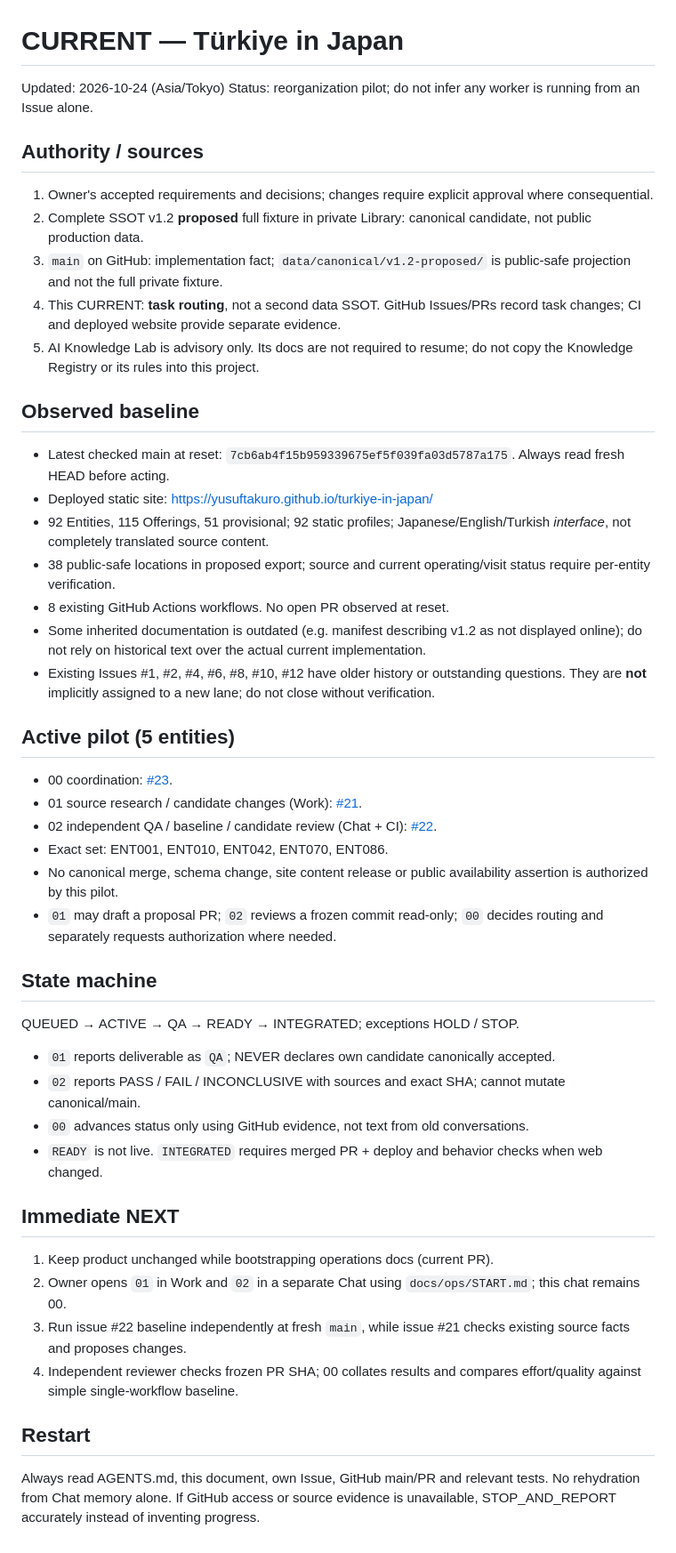
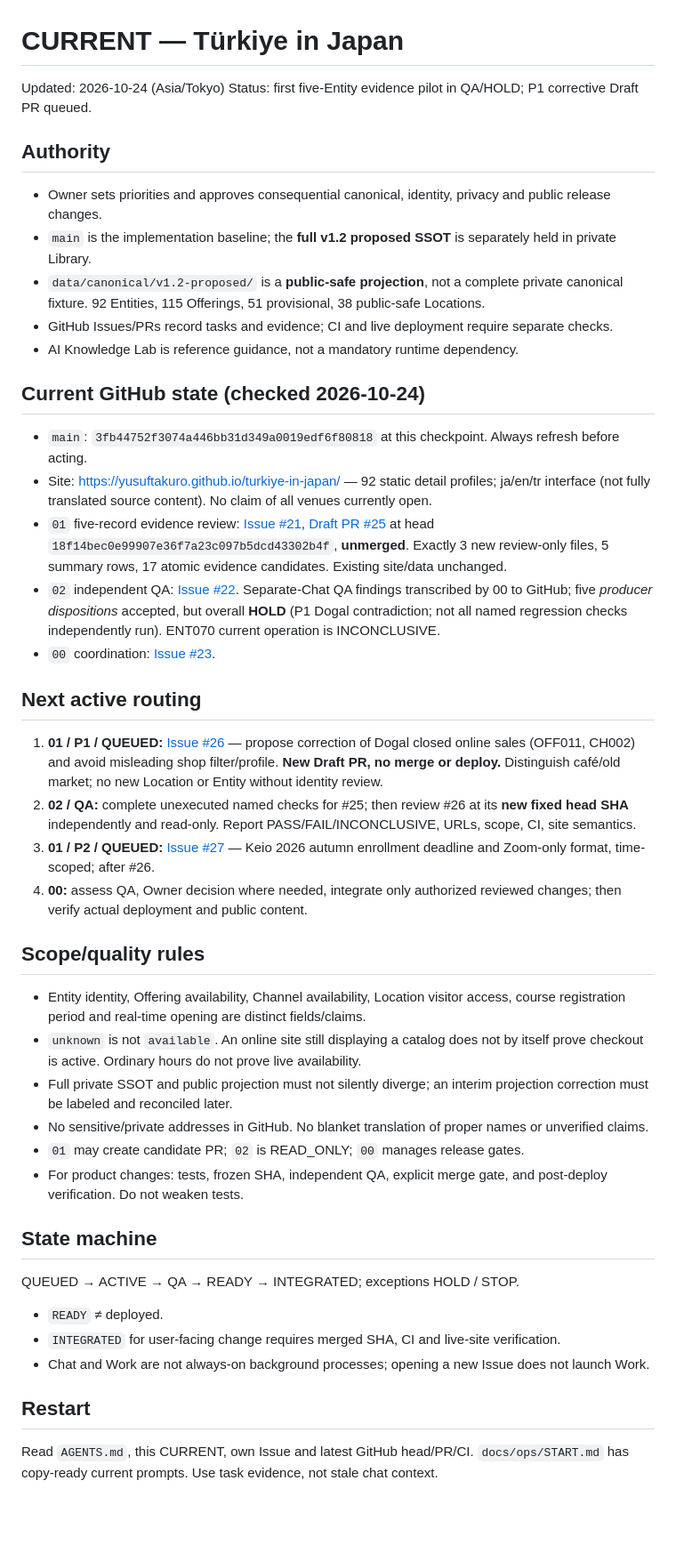
Before and after one commit to yusuftakuro/turkiye-in-japan, a Markdown page: docs/ops/CURRENT.md, the part around the change. Shown at 89% size. Drawn GitHub-style; blank space fills up the shorter version.

Commit message:
Update current state after independent QA HOLD and queue P1 correction

```diff
--- a/docs/ops/CURRENT.md
+++ b/docs/ops/CURRENT.md
@@ -1,43 +1,40 @@
 # CURRENT — Türkiye in Japan
 Updated: 2026-10-24 (Asia/Tokyo)
-Status: reorganization pilot; do not infer any worker is running from an Issue alone.
+Status: first five-Entity evidence pilot in QA/HOLD; P1 corrective Draft PR queued.
 
-## Authority / sources
-1. Owner's accepted requirements and decisions; changes require explicit approval where consequential.
-2. Complete SSOT v1.2 **proposed** full fixture in private Library: canonical candidate, not public production data.
-3. `main` on GitHub: implementation fact; `data/canonical/v1.2-proposed/` is public-safe projection and not the full private fixture.
-4. This CURRENT: **task routing**, not a second data SSOT. GitHub Issues/PRs record task changes; CI and deployed website provide separate evidence.
-5. AI Knowledge Lab is advisory only. Its docs are not required to resume; do not copy the Knowledge Registry or its rules into this project.
+## Authority
+- Owner sets priorities and approves consequential canonical, identity, privacy and public release changes.
+- `main` is the implementation baseline; the **full v1.2 proposed SSOT** is separately held in private Library.
+- `data/canonical/v1.2-proposed/` is a **public-safe projection**, not a complete private canonical fixture. 92 Entities, 115 Offerings, 51 provisional, 38 public-safe Locations.
+- GitHub Issues/PRs record tasks and evidence; CI and live deployment require separate checks.
+- AI Knowledge Lab is reference guidance, not a mandatory runtime dependency.
 
-## Observed baseline
-- Latest checked main at reset: `7cb6ab4f15b959339675ef5f039fa03d5787a175`. Always read fresh HEAD before acting.
-- Deployed static site: https://yusuftakuro.github.io/turkiye-in-japan/
-- 92 Entities, 115 Offerings, 51 provisional; 92 static profiles; Japanese/English/Turkish *interface*, not completely translated source content.
-- 38 public-safe locations in proposed export; source and current operating/visit status require per-entity verification.
-- 8 existing GitHub Actions workflows. No open PR observed at reset.
-- Some inherited documentation is outdated (e.g. manifest describing v1.2 as not displayed online); do not rely on historical text over the actual current implementation.
-- Existing Issues #1, #2, #4, #6, #8, #10, #12 have older history or outstanding questions. They are **not** implicitly assigned to a new lane; do not close without verification.
+## Current GitHub state (checked 2026-10-24)
+- `main`: `3fb44752f3074a446bb31d349a0019edf6f80818` at this checkpoint. Always refresh before acting.
+- Site: https://yusuftakuro.github.io/turkiye-in-japan/ — 92 static detail profiles; ja/en/tr interface (not fully translated source content). No claim of all venues currently open.
+- `01` five-record evidence review: [Issue #21](https://github.com/yusuftakuro/turkiye-in-japan/issues/21), [Draft PR #25](https://github.com/yusuftakuro/turkiye-in-japan/pull/25) at head `18f14bec0e99907e36f7a23c097b5dcd43302b4f`, **unmerged**. Exactly 3 new review-only files, 5 summary rows, 17 atomic evidence candidates. Existing site/data unchanged.
+- `02` independent QA: [Issue #22](https://github.com/yusuftakuro/turkiye-in-japan/issues/22). Separate-Chat QA findings transcribed by 00 to GitHub; five *producer dispositions* accepted, but overall **HOLD** (P1 Dogal contradiction; not all named regression checks independently run). ENT070 current operation is INCONCLUSIVE.
+- `00` coordination: [Issue #23](https://github.com/yusuftakuro/turkiye-in-japan/issues/23).
 
-## Active pilot (5 entities)
-- 00 coordination: [#23](https://github.com/yusuftakuro/turkiye-in-japan/issues/23).
-- 01 source research / candidate changes (Work): [#21](https://github.com/yusuftakuro/turkiye-in-japan/issues/21).
-- 02 independent QA / baseline / candidate review (Chat + CI): [#22](https://github.com/yusuftakuro/turkiye-in-japan/issues/22).
-- Exact set: ENT001, ENT010, ENT042, ENT070, ENT086.
-- No canonical merge, schema change, site content release or public availability assertion is authorized by this pilot.
-- `01` may draft a proposal PR; `02` reviews a frozen commit read-only; `00` decides routing and separately requests authorization where needed.
+## Next active routing
+1. **01 / P1 / QUEUED:** [Issue #26](https://github.com/yusuftakuro/turkiye-in-japan/issues/26) — propose correction of Dogal closed online sales (OFF011, CH002) and avoid misleading shop filter/profile. **New Draft PR, no merge or deploy.** Distinguish café/old market; no new Location or Entity without identity review.
+2. **02 / QA:** complete unexecuted named checks for #25; then review #26 at its **new fixed head SHA** independently and read-only. Report PASS/FAIL/INCONCLUSIVE, URLs, scope, CI, site semantics.
+3. **01 / P2 / QUEUED:** [Issue #27](https://github.com/yusuftakuro/turkiye-in-japan/issues/27) — Keio 2026 autumn enrollment deadline and Zoom-only format, time-scoped; after #26.
+4. **00:** assess QA, Owner decision where needed, integrate only authorized reviewed changes; then verify actual deployment and public content.
+
+## Scope/quality rules
+- Entity identity, Offering availability, Channel availability, Location visitor access, course registration period and real-time opening are distinct fields/claims.
+- `unknown` is not `available`. An online site still displaying a catalog does not by itself prove checkout is active. Ordinary hours do not prove live availability.
+- Full private SSOT and public projection must not silently diverge; an interim projection correction must be labeled and reconciled later.
+- No sensitive/private addresses in GitHub. No blanket translation of proper names or unverified claims.
+- `01` may create candidate PR; `02` is READ_ONLY; `00` manages release gates.
+- For product changes: tests, frozen SHA, independent QA, explicit merge gate, and post-deploy verification. Do not weaken tests.
 
 ## State machine
 QUEUED → ACTIVE → QA → READY → INTEGRATED; exceptions HOLD / STOP.
-- `01` reports deliverable as `QA`; NEVER declares own candidate canonically accepted.
-- `02` reports PASS / FAIL / INCONCLUSIVE with sources and exact SHA; cannot mutate canonical/main.
-- `00` advances status only using GitHub evidence, not text from old conversations.
-- `READY` is not live. `INTEGRATED` requires merged PR + deploy and behavior checks when web changed.
-
-## Immediate NEXT
-1. Keep product unchanged while bootstrapping operations docs (current PR).
-2. Owner opens `01` in Work and `02` in a separate Chat using `docs/ops/START.md`; this chat remains 00.
-3. Run issue #22 baseline independently at fresh `main`, while issue #21 checks existing source facts and proposes changes.
-4. Independent reviewer checks frozen PR SHA; 00 collates results and compares effort/quality against simple single-workflow baseline.
+- `READY` ≠ deployed.
+- `INTEGRATED` for user-facing change requires merged SHA, CI and live-site verification.
+- Chat and Work are not always-on background processes; opening a new Issue does not launch Work.
 
 ## Restart
-Always read AGENTS.md, this document, own Issue, GitHub main/PR and relevant tests. No rehydration from Chat memory alone. If GitHub access or source evidence is unavailable, STOP_AND_REPORT accurately instead of inventing progress.
+Read `AGENTS.md`, this CURRENT, own Issue and latest GitHub head/PR/CI. `docs/ops/START.md` has copy-ready current prompts. Use task evidence, not stale chat context.
```
